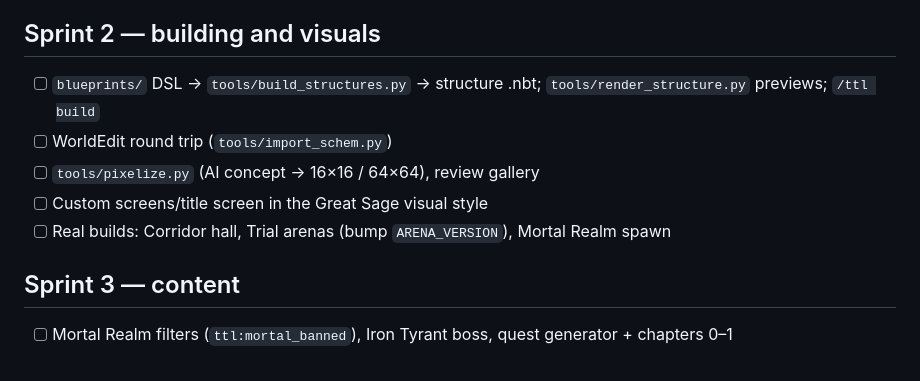
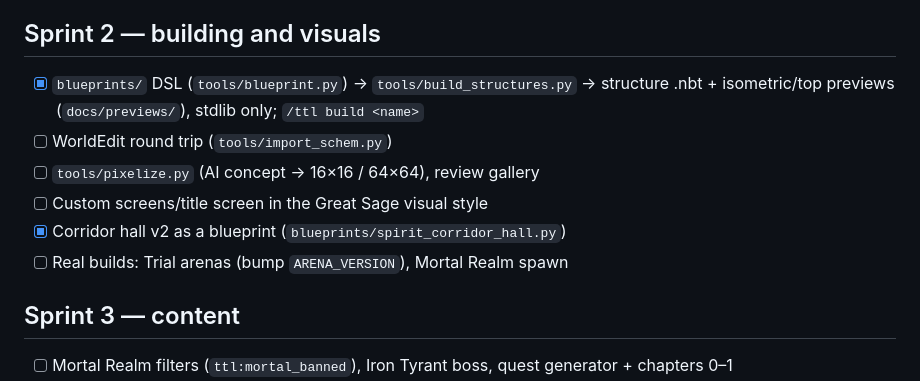
Before and after one commit to Yasuke2000/ocs-two-lives, a Markdown page: design/roadmap.md, the part around the change. Rendered like a GitHub page.

```diff
--- a/design/roadmap.md
+++ b/design/roadmap.md
@@ -38,11 +38,12 @@ Plan: owner's plan file "pure-hugging-finch" (Sprints 1–4). Tick items here as
 - [ ] Collaborators: Lancelot Boden (already added); others' GitHub + Minecraft names
 
 ## Sprint 2 — building and visuals
-- [ ] `blueprints/` DSL → `tools/build_structures.py` → structure .nbt; `tools/render_structure.py` previews; `/ttl build`
+- [x] `blueprints/` DSL (`tools/blueprint.py`) → `tools/build_structures.py` → structure .nbt + isometric/top previews (`docs/previews/`), stdlib only; `/ttl build <name>`
 - [ ] WorldEdit round trip (`tools/import_schem.py`)
 - [ ] `tools/pixelize.py` (AI concept → 16×16 / 64×64), review gallery
 - [ ] Custom screens/title screen in the Great Sage visual style
-- [ ] Real builds: Corridor hall, Trial arenas (bump `ARENA_VERSION`), Mortal Realm spawn
+- [x] Corridor hall v2 as a blueprint (`blueprints/spirit_corridor_hall.py`)
+- [ ] Real builds: Trial arenas (bump `ARENA_VERSION`), Mortal Realm spawn
 
 ## Sprint 3 — content
 - [ ] Mortal Realm filters (`ttl:mortal_banned`), Iron Tyrant boss, quest generator + chapters 0–1
```
Also changed, not shown: CONTRIBUTING.md (+1 -0 lines), design/decisions.md (+2 -0 lines), docs/previews/spirit_corridor_hall-iso.png (added), docs/previews/spirit_corridor_hall-top.png (added), 11 other files.
